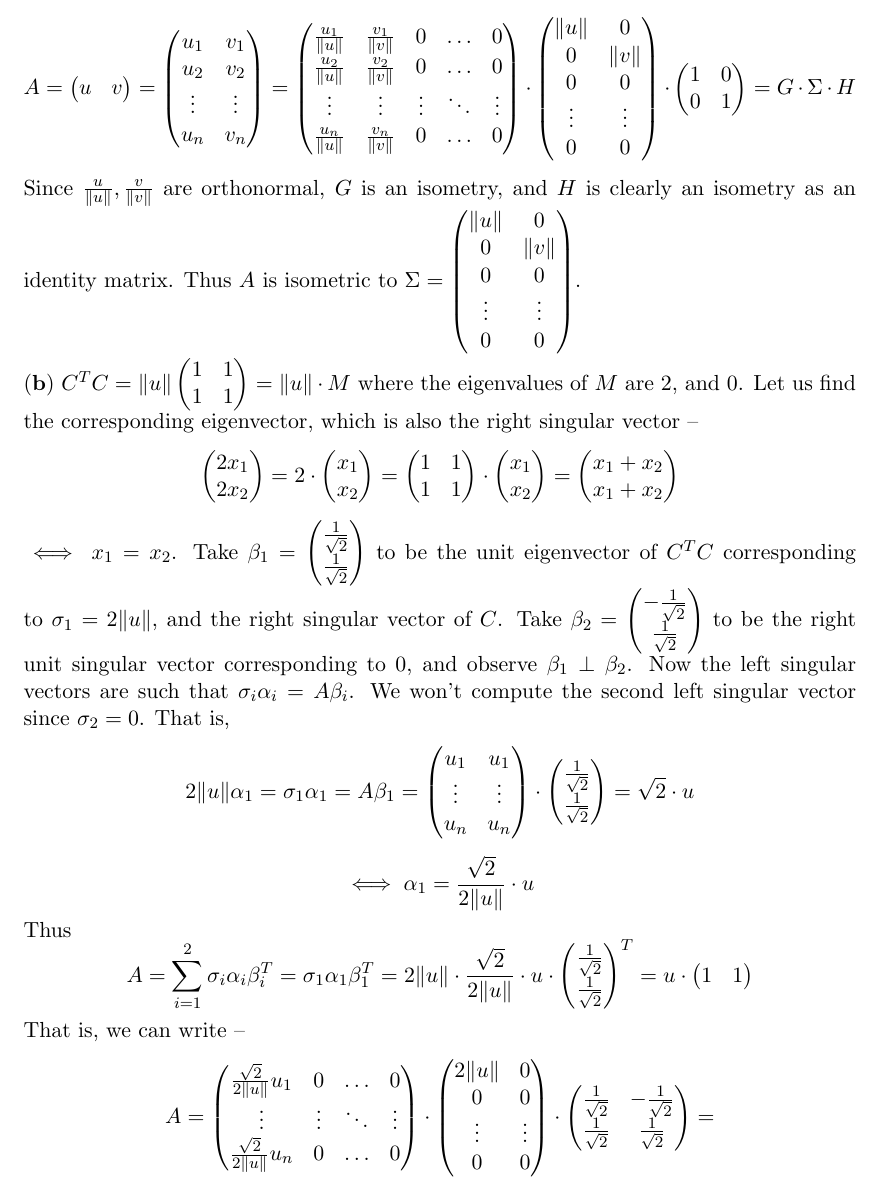
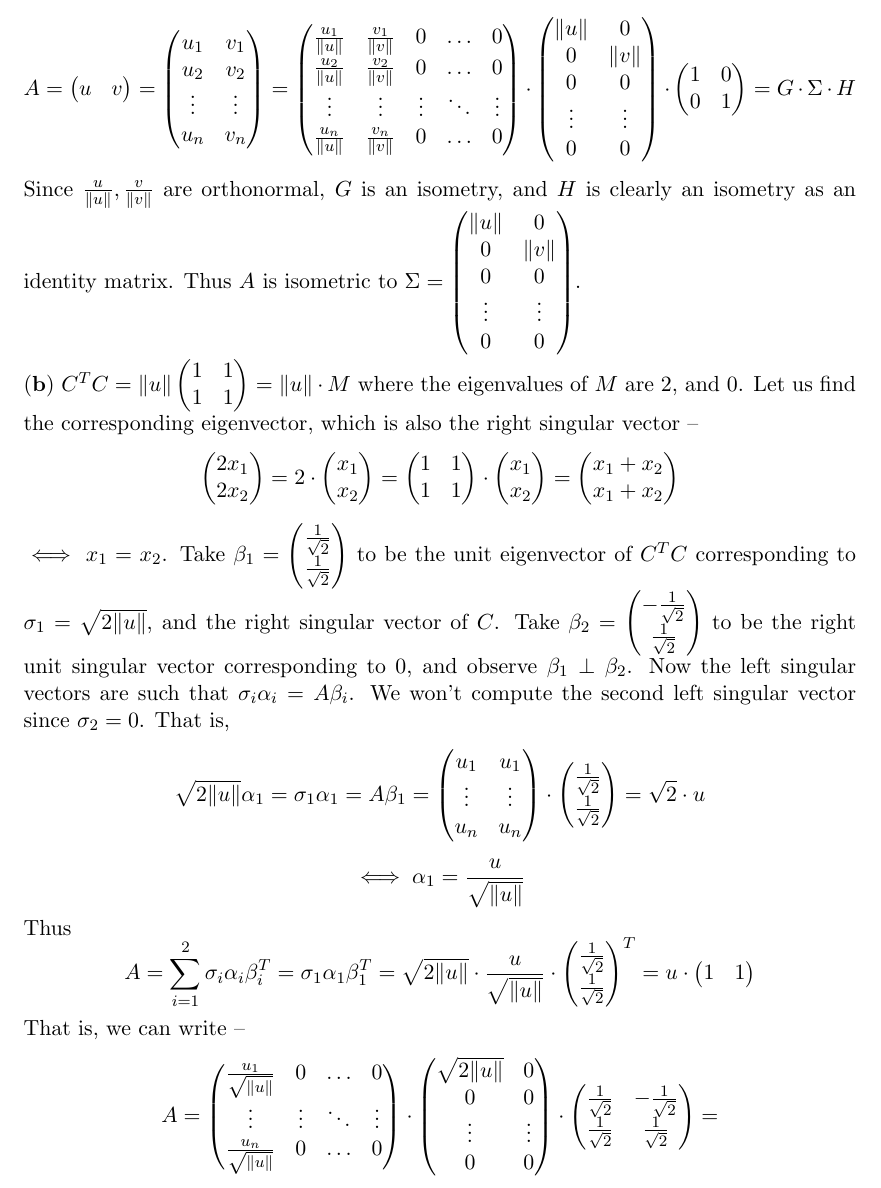
Before and after one commit to dansok/Mathematics, a LaTeX problem sheet (linear-algebra-2/hw9.tex): part of page 3 of 5, cut so that both start at the same text. Compiled offline with pdfLaTeX.

Commit message:
Update hw9.tex

```diff
--- a/linear-algebra-2/hw9.tex
+++ b/linear-algebra-2/hw9.tex
@@ -168,12 +168,12 @@ x_1 + x_2
 $\iff x_1 = x_2$. Take $\beta_1 = \begin{pmatrix}
 \frac{1}{\sqrt{2}} \\
 \frac{1}{\sqrt{2}}
-\end{pmatrix}$ to be the unit eigenvector of $C^TC$ corresponding to $\sigma_1 = 2\|u\|$, and the right singular vector of $C$. Take $\beta_2 = \begin{pmatrix}
+\end{pmatrix}$ to be the unit eigenvector of $C^TC$ corresponding to $\sigma_1 = \sqrt{2\|u\|}$, and the right singular vector of $C$. Take $\beta_2 = \begin{pmatrix}
 -\frac{1}{\sqrt{2}} \\
 \frac{1}{\sqrt{2}}
 \end{pmatrix}$ to be the right unit singular vector corresponding to $0$, and observe $\beta_1 \perp \beta_2$.
 Now the left singular vectors are such that $\sigma_i \alpha_i = A \beta_i$. We won't compute the second left singular vector since $\sigma_2 = 0$. That is,
-$$2 \|u\| \alpha_1 = \sigma_1 \alpha_1 = A \beta_1 = \begin{pmatrix}
+$$\sqrt{2\|u\|} \alpha_1 = \sigma_1 \alpha_1 = A \beta_1 = \begin{pmatrix}
 u_1 & u_1 \\
 \vdots & \vdots \\
 u_n & u_n
@@ -181,9 +181,9 @@ u_n & u_n
 \frac{1}{\sqrt{2}} \\
 \frac{1}{\sqrt{2}}
 \end{pmatrix} = \sqrt{2} \cdot u$$
-$$\iff \alpha_1 = \dfrac{\sqrt{2}}{2\|u\|} \cdot u$$
+$$\iff \alpha_1 = \dfrac{u}{\sqrt{\|u\|}}$$
 Thus
-$$A = \sum_{i=1}^2 \sigma_i \alpha_i \beta_i^T = \sigma_1 \alpha_1 \beta_1^T = 2\|u\| \cdot \dfrac{\sqrt{2}}{2 \|u\|} \cdot u \cdot \begin{pmatrix}
+$$A = \sum_{i=1}^2 \sigma_i \alpha_i \beta_i^T = \sigma_1 \alpha_1 \beta_1^T = \sqrt{2\|u\|} \cdot \dfrac{u}{\sqrt{\|u\|}} \cdot \begin{pmatrix}
 \frac{1}{\sqrt{2}} \\
 \frac{1}{\sqrt{2}}
 \end{pmatrix}^T = u \cdot \begin{pmatrix}
@@ -191,11 +191,11 @@ $$A = \sum_{i=1}^2 \sigma_i \alpha_i \beta_i^T = \sigma_1 \alpha_1 \beta_1^T = 2
 \end{pmatrix} $$
 That is, we can write --
 $$A = \begin{pmatrix}
-\frac{\sqrt{2}}{2 \|u\|} u_1 & 0 & \ldots & 0 \\
+\frac{u_1}{\sqrt{\|u\|}} & 0 & \ldots & 0 \\
 \vdots & \vdots & \ddots & \vdots \\
-\frac{\sqrt{2}}{2 \|u\|} u_n & 0 & \ldots & 0
+\frac{u_n}{\sqrt{\|u\|}} & 0 & \ldots & 0
 \end{pmatrix} \cdot \begin{pmatrix}
-2\|u\| & 0 \\
+\sqrt{2\|u\|} & 0 \\
 0 & 0 \\
 \vdots & \vdots \\
 0 & 0
```
